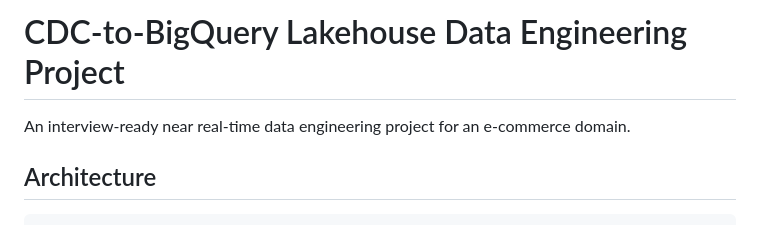
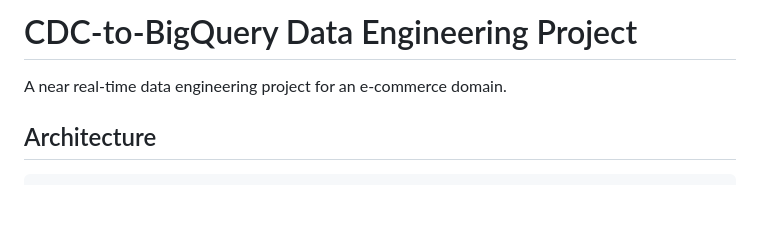
Before and after one commit to rx24race/near_real_time_elt, a Markdown page: README.md, the part around the change. GitHub-like rendering; blank space fills up the shorter version.

Commit message:
Update project title in README

```diff
--- a/README.md
+++ b/README.md
@@ -1,6 +1,6 @@
-# CDC-to-BigQuery Lakehouse Data Engineering Project
+# CDC-to-BigQuery Data Engineering Project
 
-An interview-ready near real-time data engineering project for an e-commerce domain.
+A near real-time data engineering project for an e-commerce domain.
 
 ## Architecture
 
```
